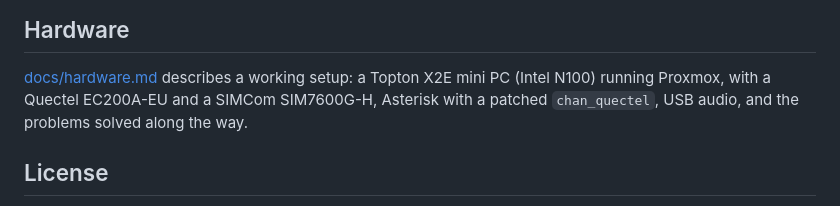
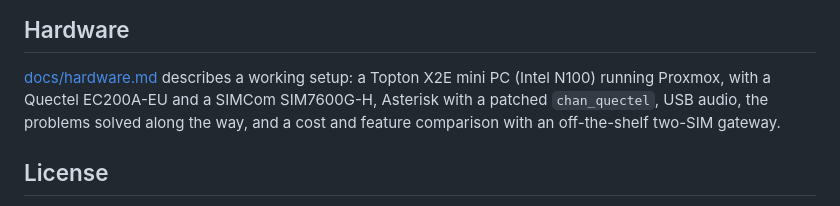
Before and after one commit to rsvln/ghostline, a Markdown page: README.md, the part around the change. Drawn GitHub-style.

Commit message:
Hardware: cost and feature comparison with a two-SIM gateway

```diff
--- a/README.md
+++ b/README.md
@@ -310,7 +310,8 @@ configuration, which contains credentials.
 [docs/hardware.md](docs/hardware.md) describes a working setup: a Topton X2E
 mini PC (Intel N100) running Proxmox, with a Quectel EC200A-EU and a SIMCom
 SIM7600G-H, Asterisk with a
-patched `chan_quectel`, USB audio, and the problems solved along the way.
+patched `chan_quectel`, USB audio, the problems solved along the way, and a
+cost and feature comparison with an off-the-shelf two-SIM gateway.
 
 ## License
 
```
Also changed, not shown: docs/hardware.md (+27 -0 lines).
